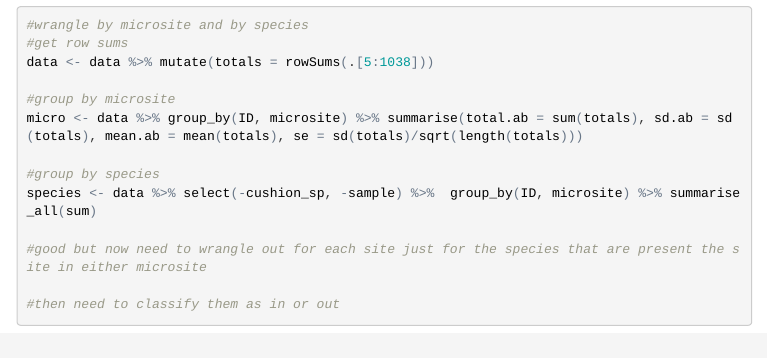
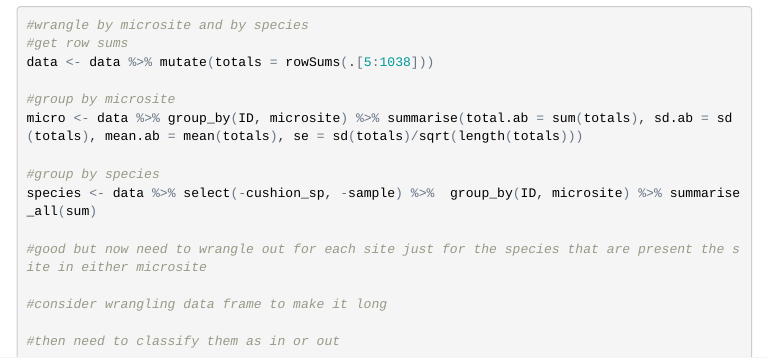
Before and after one commit to cjlortie/Global.cushion.data, an R Markdown document (index.Rmd): the page in a window 1100 px wide, from 2630 px down. The pictures show the output file index.html that the author committed with the source, opened offline; menus at the side of the page are left out.

```diff
--- a/index.Rmd
+++ b/index.Rmd
@@ -62,6 +62,8 @@
 
 #good but now need to wrangle out for each site just for the species that are present the site in either microsite
 
+#consider wrangling data frame to make it long
+
 #then need to classify them as in or out
 
 
```
Also changed, not shown: index.html, 6 other files.
